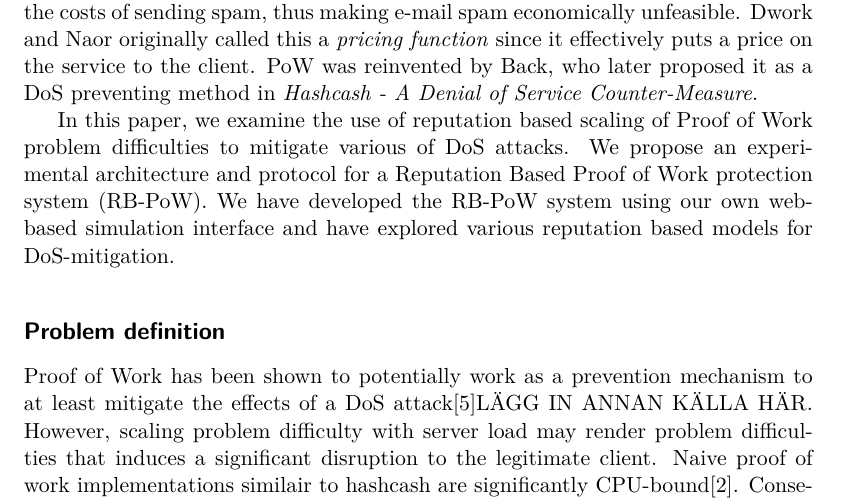
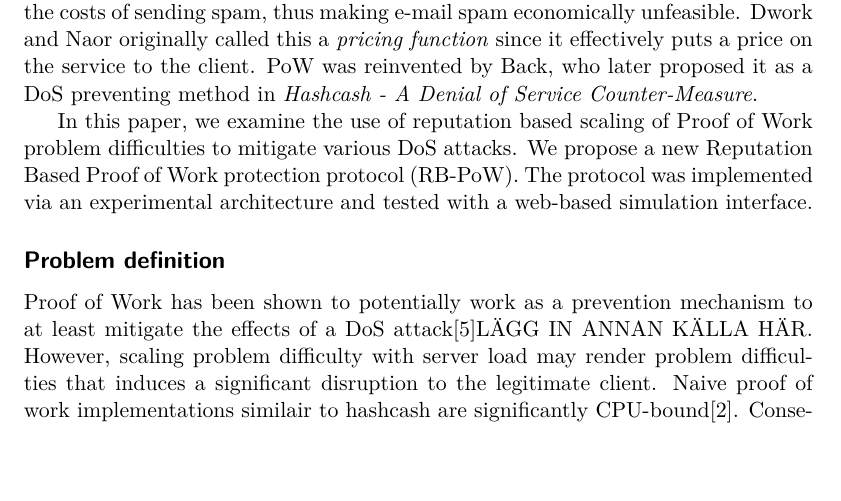
Before and after one commit to chte/pow, a LaTeX thesis (report/report.tex, which reads report/introduction.tex): part of page 6 of 19, cut so that both start at the same text, the shorter picture padded with empty space. Compiled offline with pdfLaTeX.

Commit message:
Updated introduction

```diff
--- a/report/introduction.tex
+++ b/report/introduction.tex
@@ -7,7 +7,7 @@ The concept was originally proposed by \citeauthor{DworkN92}\cite{DworkN92} as a
 \citeauthor{DworkN92} originally called this a \emph{pricing function} since it effectively puts a price on the service to the client.
 PoW was reinvented by \citeauthor{Back02}, who later proposed it as a DoS preventing method in \citetitle{Back02}.
 
-In this paper, we examine the use of reputation based scaling of Proof of Work problem difficulties to mitigate various of DoS attacks. We propose an experimental architecture and protocol for a Reputation Based Proof of Work protection system (RB-PoW). We have developed the RB-PoW system using our own web-based simulation interface and have explored various reputation based models for DoS-mitigation.
+In this paper, we examine the use of reputation based scaling of Proof of Work problem difficulties to mitigate various DoS attacks. We propose a new Reputation Based Proof of Work protection protocol (RB-PoW). The protocol was implemented via an experimental architecture and tested with a web-based simulation interface.
 
 
 %and the idea is essentially to respond with a problem that is moderately hard to compute but easy to verify. They introduced this concept as a way to fight e-mail spam
```
Also changed, not shown: report/architecture.tex (+1 -2 lines).
